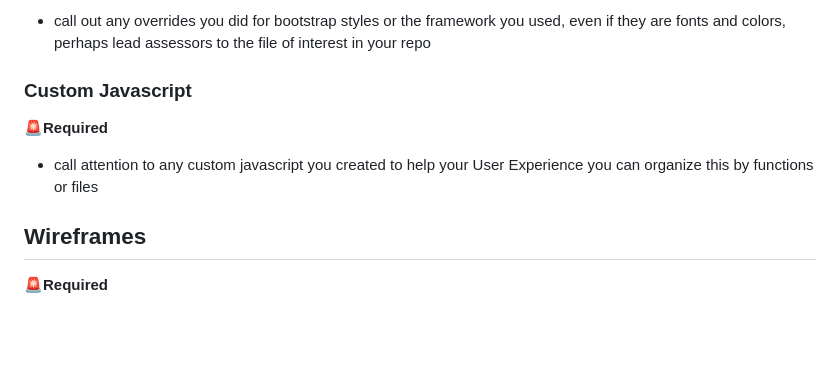
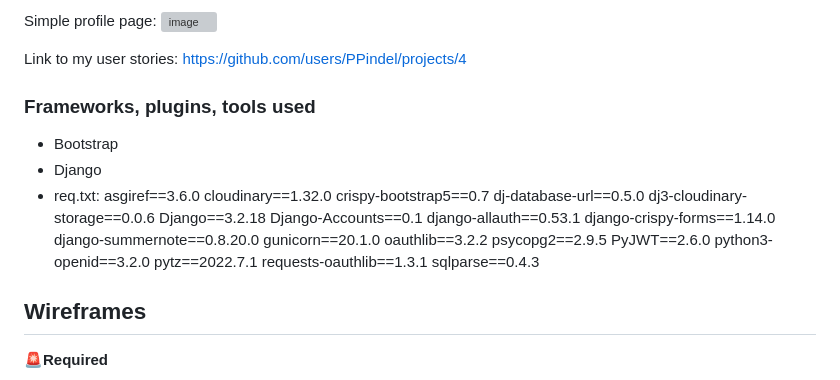
Before and after one commit to PPindel/esports-teammates, a Markdown page: README.md, the part around the change printed below. GitHub-like rendering; blank space fills up the shorter version; grey boxes are pictures that could not be loaded.

```diff
--- a/README.md
+++ b/README.md
@@ -213,10 +183,33 @@ z
 
-- call out any overrides you did for bootstrap styles or the framework you used, even if they are fonts and colors, perhaps lead assessors to the file of interest in your repo
+Simple profile page:
+![image](https://github.com/PPindel/esports-teammates/assets/114284732/e874c26c-b37b-4668-a805-44f3b9f524d3)
 
-### Custom Javascript
-🚨**Required**
+Link to my user stories:
+https://github.com/users/PPindel/projects/4
 
-- call attention to any custom javascript you created to help your User Experience you can organize this by functions or files
+### Frameworks, plugins, tools used
+- Bootstrap
+- Django
+- req.txt:
+  asgiref==3.6.0
+  cloudinary==1.32.0
+  crispy-bootstrap5==0.7
+  dj-database-url==0.5.0
+  dj3-cloudinary-storage==0.0.6
+  Django==3.2.18
+  Django-Accounts==0.1
+  django-allauth==0.53.1
+  django-crispy-forms==1.14.0
+  django-summernote==0.8.20.0
+  gunicorn==20.1.0
+  oauthlib==3.2.2
+  psycopg2==2.9.5
+  PyJWT==2.6.0
+  python3-openid==3.2.0
+  pytz==2022.7.1
+  requests-oauthlib==1.3.1
+  sqlparse==0.4.3
+
 
 ## Wireframes
 🚨**Required**
```
Also changed, not shown: other parts of README.md (+28 -58 lines).
